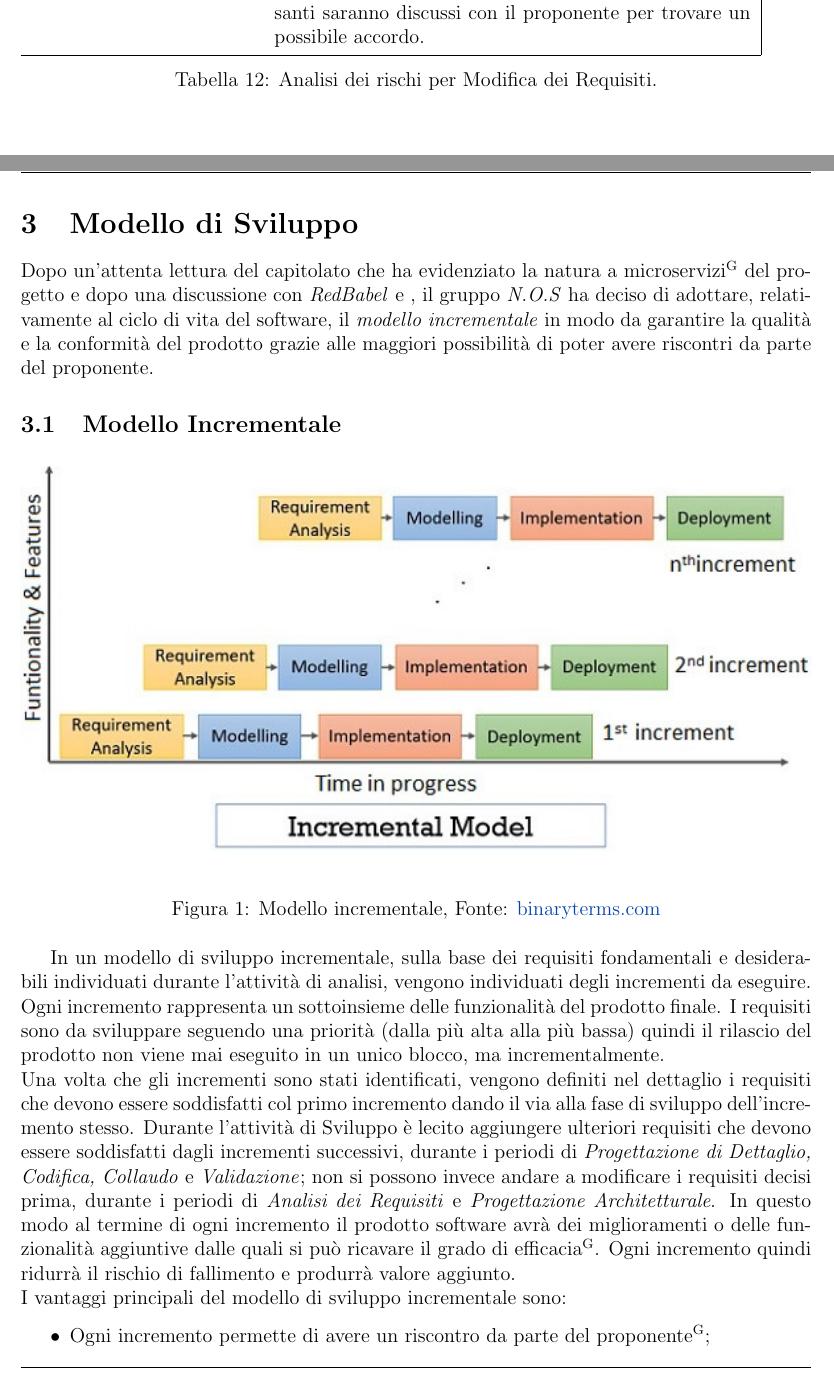
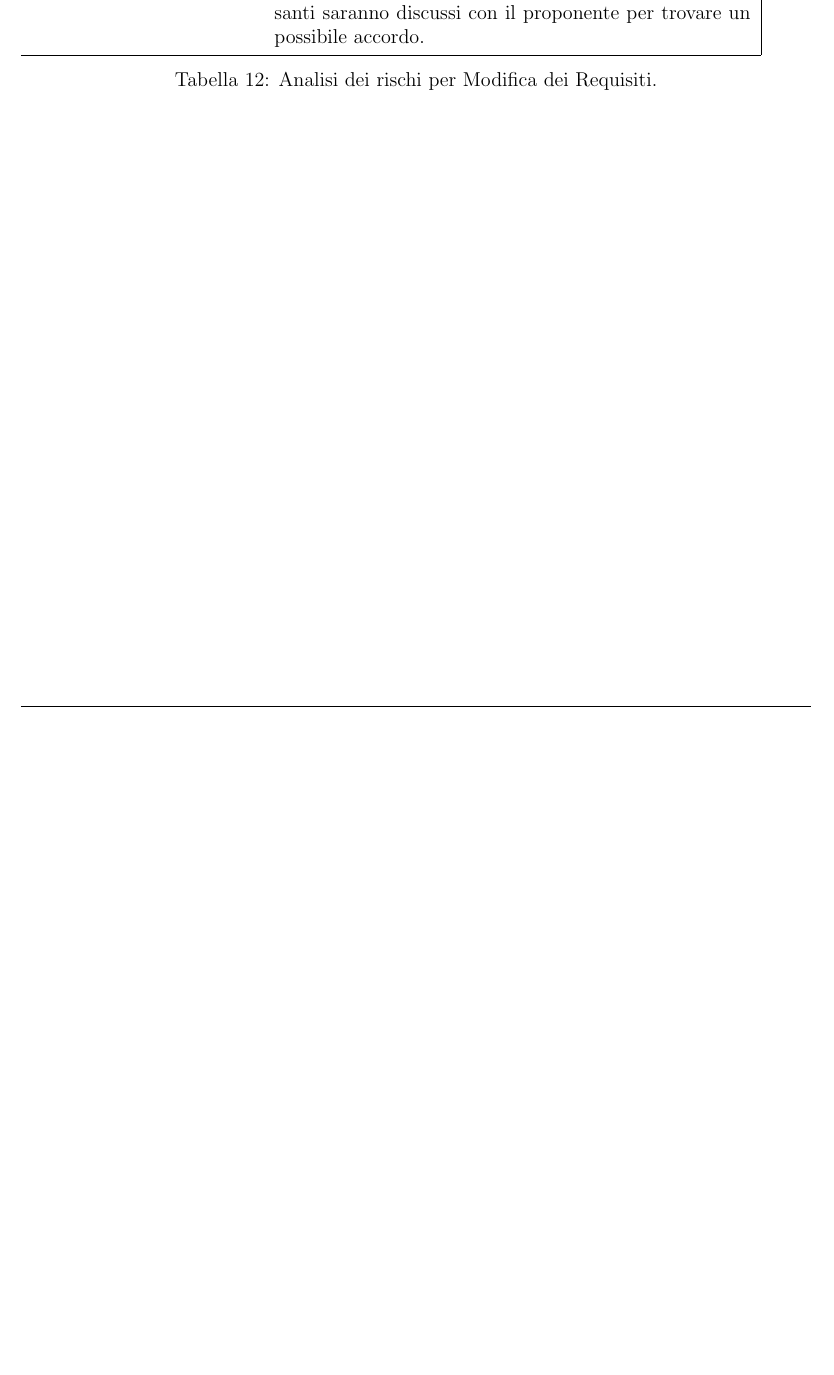
Before and after one commit to NotOnlyStudents/Documentazione, a LaTeX document (DocumentiPubblici/PianoDiProgetto/PianoDiProgetto_v0.1.0.tex, which reads DocumentiPubblici/PianoDiProgetto/Sezioni/ModelloDiSviluppo.tex): two parts of pages 16 and 17 of 26 before the commit and part of page 16 of 24 after it, the two joined at a grey line, cut so that both start at the same text, the shorter picture padded with empty space. Compiled offline with pdfLaTeX.

Commit message:
Sistemato ultimo commit
Sistemato l'ultimo commit togliendo il Modello di Sviluppo

```diff
--- a/DocumentiPubblici/PianoDiProgetto/Sezioni/ModelloDiSviluppo.tex
+++ /dev/null
@@ -1,20 +0,0 @@
-\section{Modello di Sviluppo}
-\label{modello_di_sviluppo}
-Dopo un'attenta lettura del capitolato che ha evidenziato la natura a \glo{microservizi} del progetto e dopo una discussione con \Proponente e , il gruppo \Gruppo\ ha deciso di adottare, relativamente al ciclo di vita del software, il \textit{modello incrementale} in modo da garantire la qualità e la conformità del prodotto grazie alle maggiori possibilità di poter avere riscontri da parte del proponente.
-
-\subsection{Modello Incrementale}
-
-\begin{figure}[ht]
-    \centering
-    \includegraphics[width=\textwidth]{../../Immagini/ModelloIncrementale}
-    \caption{Modello incrementale, Fonte: \href{https://binaryterms.com/incremental-development-model.html}{binaryterms.com}}
-    \label{fig:modello_incrementale}
-\end{figure}
-
-In un modello di sviluppo incrementale, sulla base dei requisiti fondamentali e desiderabili individuati durante l'attività di analisi, vengono individuati degli incrementi da eseguire. Ogni incremento rappresenta un sottoinsieme delle funzionalità del prodotto finale. I requisiti sono da sviluppare seguendo una priorità (dalla più alta alla più bassa) quindi il rilascio del prodotto non viene mai eseguito in un unico blocco, ma incrementalmente.\\
-Una volta che gli incrementi sono stati identificati, vengono definiti nel dettaglio i requisiti che devono essere soddisfatti col primo incremento dando il via alla fase di sviluppo dell’incremento stesso.  Durante l’attività di Sviluppo è lecito aggiungere ulteriori requisiti che devono essere soddisfatti dagli incrementi successivi, durante i periodi di \textit{Progettazione di Dettaglio, Codifica, Collaudo} e \textit{Validazione}; non si possono invece andare a modificare i requisiti decisi prima, durante i periodi di \textit{\AdR} e \textit{Progettazione Architetturale}. In questo modo al termine di ogni incremento il prodotto software avrà dei miglioramenti o delle funzionalità aggiuntive dalle quali si può ricavare il grado di \glo{efficacia}. Ogni incremento quindi ridurrà il rischio di fallimento e produrrà valore aggiunto.\\
-I vantaggi principali del modello di sviluppo incrementale sono:
-\begin{itemize}
-    \item Ogni incremento permette di avere un riscontro da parte del \glo{proponente};
-    \item I requisiti a maggior priorità saranno i primi ad essere svilupatti e saranno anche più volte verificati nel corso dello sviluppo;
-    \item Al termine di ogni incremento verrà effettuata la modifica dello stesso quindi eventuali errori saranno limitati al singolo incremento;
```
Also changed, not shown: DocumentiPubblici/PianoDiProgetto/PianoDiProgetto_v0.1.0.tex (renamed from DocumentiPubblici/PianoDiProgetto/PianoDiProgetto_v0.1.1.tex, +0 -3 lines), DocumentiPubblici/PianoDiProgetto/Sezioni/Introduzione.tex (+1 -4 lines), DocumentiPubblici/PianoDiProgetto/Sezioni/RegistroModifiche.tex (+0 -4 lines), DocumentiPubblici/PianoDiProgetto/Sezioni/Sottosezioni/Pianificazione/Analisi.tex (+1 -1 lines), DocumentiPubblici/PianoDiProgetto/Sezioni/Sottosezioni/Pianificazione/ConsolidamentoRequisiti.tex (+1 -1 lines), DocumentiPubblici/PianoDiProgetto/Sezioni/ModelloDiSviluppo.tex (11 more changed lines).
